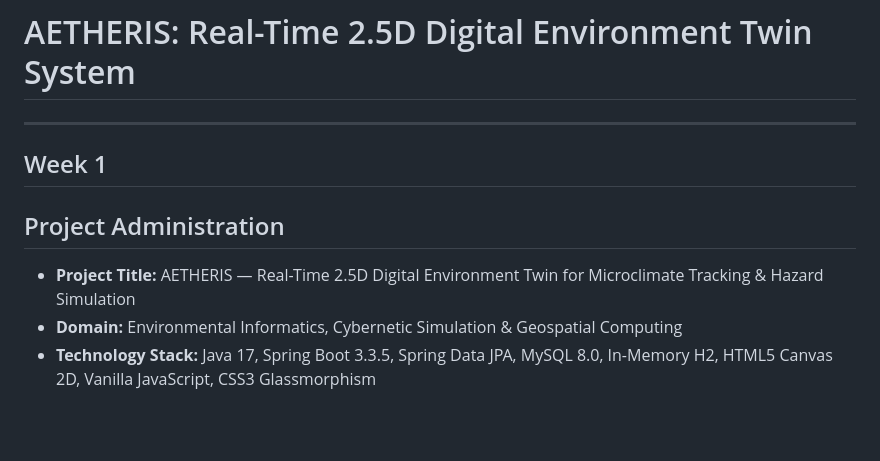
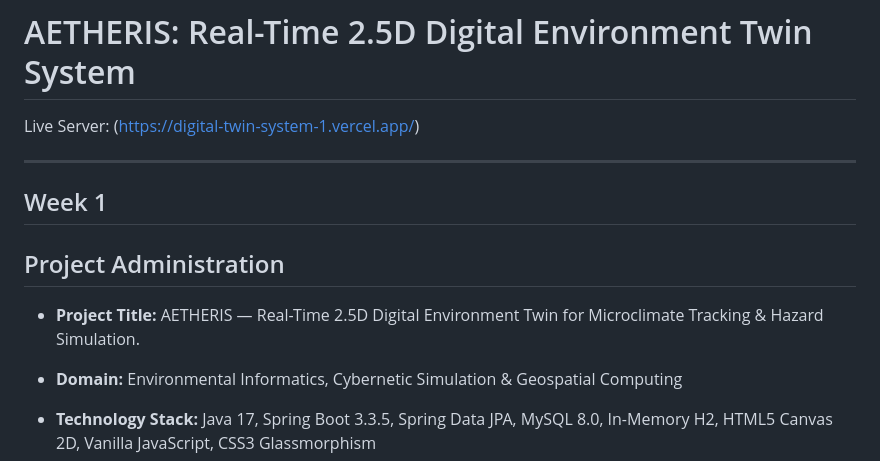
Before and after one commit to Devansh768/AETHERIS-Digital-Environment-Twin-System, a Markdown page: README.md, the part around the change. Rendered like a GitHub page; blank space fills up the shorter version.

Commit message:
Add project live server

```diff
--- a/README.md
+++ b/README.md
@@ -1,4 +1,5 @@
 # AETHERIS: Real-Time 2.5D Digital Environment Twin System
+Live Server: (https://digital-twin-system-1.vercel.app/)
 
 ---
 
@@ -6,7 +7,8 @@
 
 ## Project Administration
 
-* **Project Title:** AETHERIS — Real-Time 2.5D Digital Environment Twin for Microclimate Tracking & Hazard Simulation
+* **Project Title:** AETHERIS — Real-Time 2.5D Digital Environment Twin for Microclimate Tracking & Hazard Simulation.
+
 * **Domain:** Environmental Informatics, Cybernetic Simulation & Geospatial Computing
 * **Technology Stack:** Java 17, Spring Boot 3.3.5, Spring Data JPA, MySQL 8.0, In-Memory H2, HTML5 Canvas 2D, Vanilla JavaScript, CSS3 Glassmorphism
 
```
